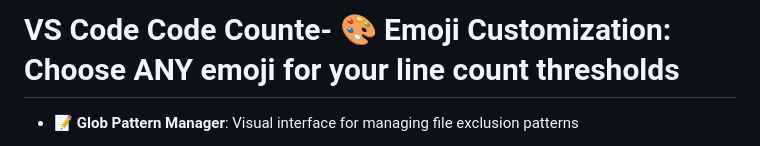
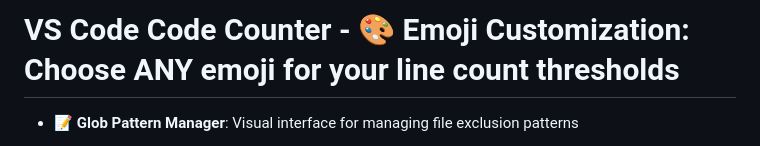
Before and after one commit to DelightfulGames/vscode-code-counter, a Markdown page: README.md, the part around the change. Rendered like a GitHub page.

Commit message:
Fix typo in README title

```diff
--- a/README.md
+++ b/README.md
@@ -1,4 +1,4 @@
-# VS Code Code Counte- 🎨 **Emoji Customization**: Choose ANY emoji for your line count thresholds
+# VS Code Code Counter - 🎨 **Emoji Customization**: Choose ANY emoji for your line count thresholds
 - 📝 **Glob Pattern Manager**: Visual interface for managing file exclusion patterns
 
 A Visual Studio Code extension that counts lines of code in your project and generates beautiful HTML reports with XML data sources. Features intelligent file explorer integration with colored indicators, performance-optimized caching, and a visual color picker for customizing line count thresholds.
```
